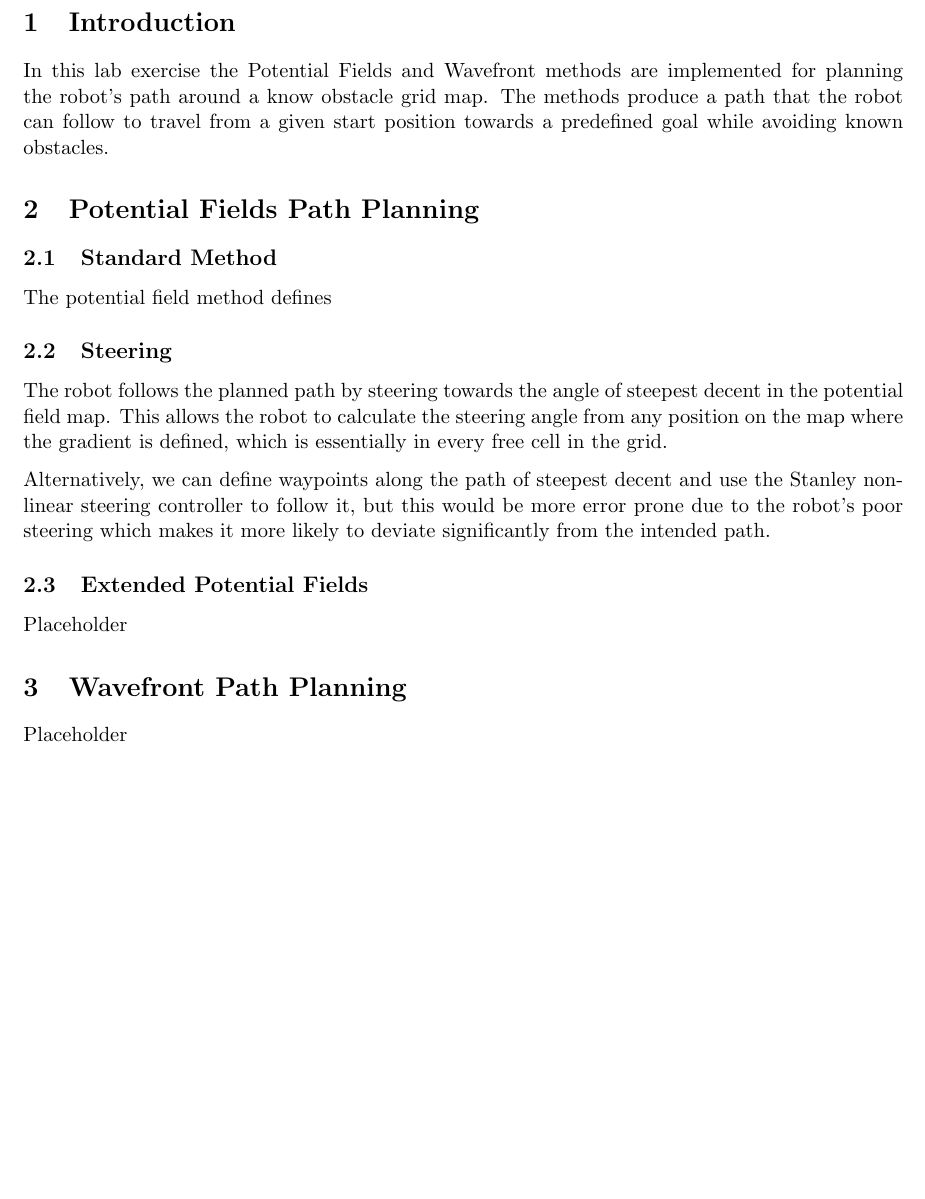
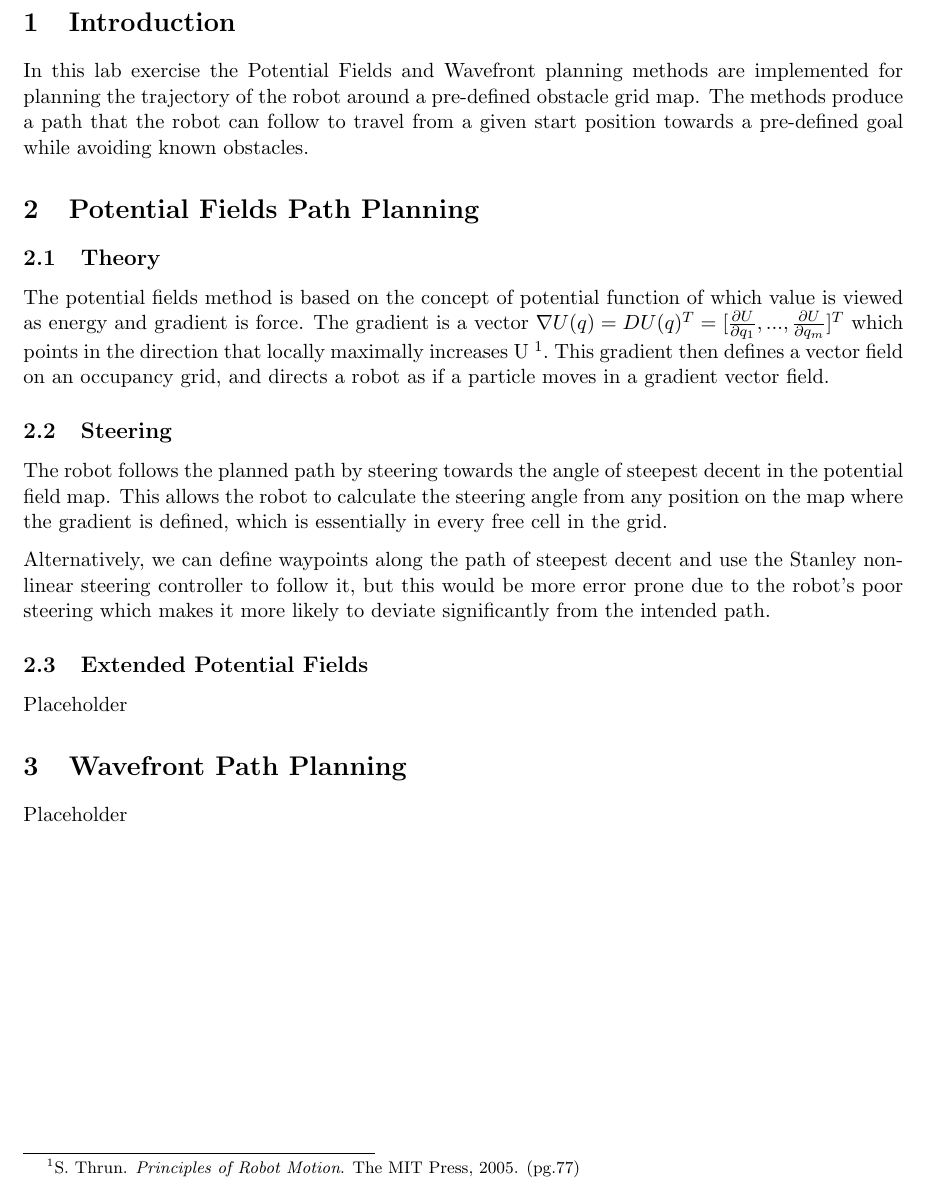
Before and after one commit to ahelbabl/me597, a LaTeX document (Reports/report3/report3.tex): part of page 2 of 2, cut so that both start at the same text. Compiled offline with pdfLaTeX.

Commit message:
Updating the Potential Fields Path Planning theory section in the report

```diff
--- a/Reports/report3/report3.tex
+++ b/Reports/report3/report3.tex
@@ -14,11 +14,11 @@
 \clearpage
 
 \section{Introduction}
-In this lab exercise the Potential Fields and Wavefront methods are implemented for planning the robot's path around a know obstacle grid map. The methods produce a path that the robot can follow to travel from a given start position towards a predefined goal while avoiding known obstacles.
+In this lab exercise the Potential Fields and Wavefront planning methods are implemented for planning the trajectory of the robot around a pre-defined obstacle grid map. The methods produce a path that the robot can follow to travel from a given start position towards a pre-defined goal while avoiding known obstacles.
 
 \section{Potential Fields Path Planning}
-\subsection{Standard Method}
-The potential field method defines
+\subsection{Theory}
+The potential fields method is based on the concept of potential function of which value is viewed as energy and gradient is force.  The gradient is a vector $\nabla U(q) = DU(q)^T = [\frac{\partial U}{\partial q_1}, . . . , \frac{\partial U}{\partial q_m}]^T$ which points in the direction that locally maximally increases U \footnote{S. Thrun. \emph{Principles of Robot Motion}. The MIT Press, 2005. (pg.77)}.  This gradient then defines a vector field on an occupancy grid, and directs a robot as if a particle moves in a gradient vector field.
 
 \subsection{Steering}
 The robot follows the planned path by steering towards the angle of steepest decent in the potential field map. This allows the robot to calculate the steering angle from any position on the map where the gradient is defined, which is essentially in every free cell in the grid.
```
Also changed, not shown: Reports/report3/report3.pdf.
